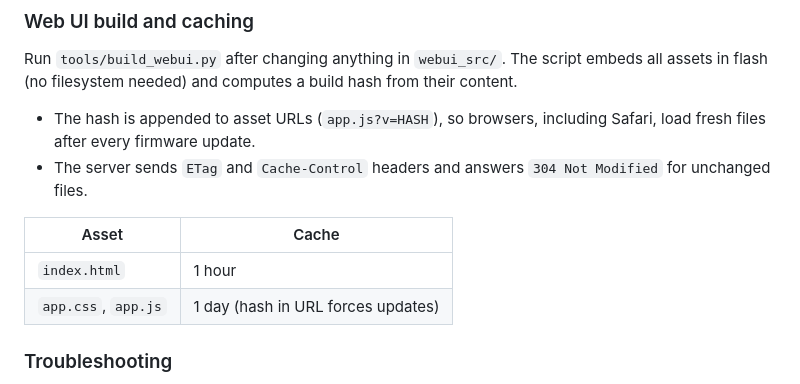
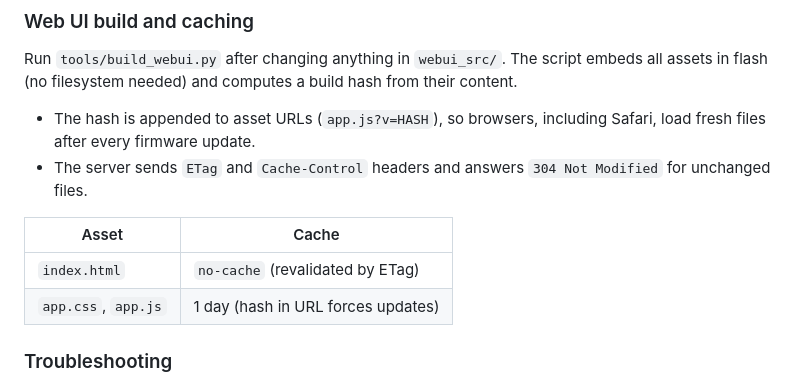
Before and after one commit to mLihs/Homewind, a Markdown page: README.md, the part around the change. GitHub-like rendering.

Commit message:
Docs: index.html no-cache in README cache table; CHANGELOG wording for sensor/set fallback and the 1.5.0 cached index.html
Co-authored-by: Cursor <cursoragent@cursor.com>

```diff
--- a/README.md
+++ b/README.md
@@ -263,7 +263,7 @@ Run `tools/build_webui.py` after changing anything in `webui_src/`. The script e
 
 | Asset | Cache |
 | --- | --- |
-| `index.html` | 1 hour |
+| `index.html` | `no-cache` (revalidated by ETag) |
 | `app.css`, `app.js` | 1 day (hash in URL forces updates) |
 
 ### Troubleshooting
```
Also changed, not shown: CHANGELOG.md (+2 -2 lines).
